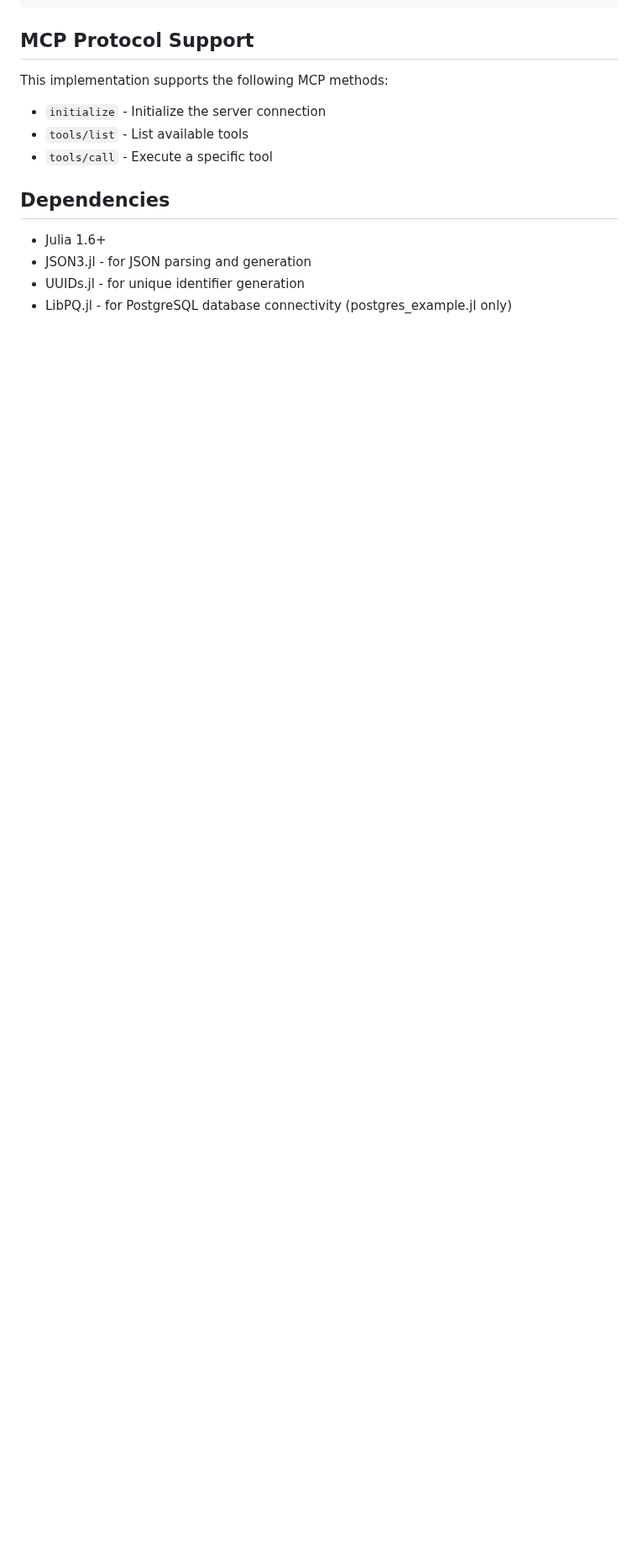
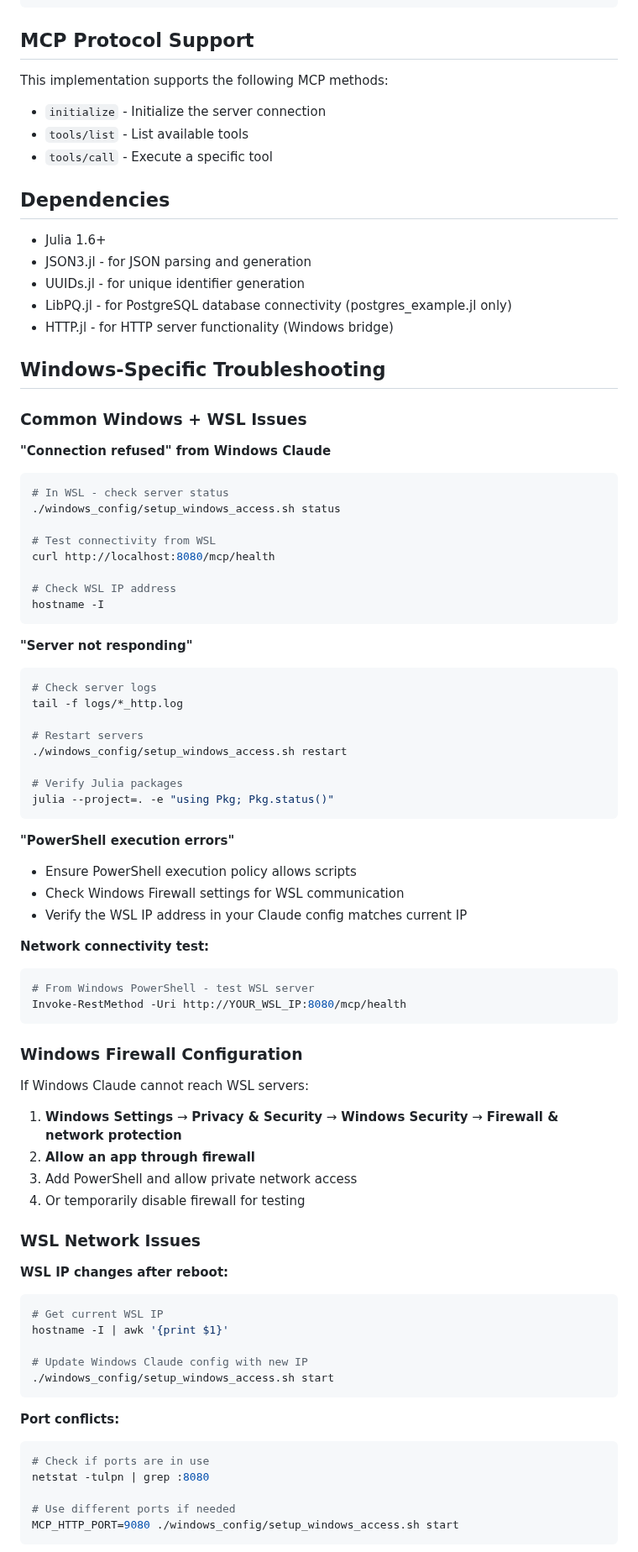
Before and after one commit to SerenaMichaels/MCPJuliaServer, a Markdown page: README.md, the part around one of its changes. Shown at 84% size. Rendered like a GitHub page; blank space fills up the shorter version.

````diff
--- a/README.md
+++ b/README.md
@@ -189,3 +260,73 @@ This implementation supports the following MCP methods:
 - JSON3.jl - for JSON parsing and generation
 - UUIDs.jl - for unique identifier generation
 - LibPQ.jl - for PostgreSQL database connectivity (postgres_example.jl only)
+- HTTP.jl - for HTTP server functionality (Windows bridge)
+
+## Windows-Specific Troubleshooting
+
+### Common Windows + WSL Issues
+
+**"Connection refused" from Windows Claude**
+```bash
+# In WSL - check server status
+./windows_config/setup_windows_access.sh status
+
+# Test connectivity from WSL
+curl http://localhost:8080/mcp/health
+
+# Check WSL IP address
+hostname -I
+```
+
+**"Server not responding"**
+```bash
+# Check server logs
+tail -f logs/*_http.log
+
+# Restart servers
+./windows_config/setup_windows_access.sh restart
+
+# Verify Julia packages
+julia --project=. -e "using Pkg; Pkg.status()"
+```
+
+**"PowerShell execution errors"**
+- Ensure PowerShell execution policy allows scripts
+- Check Windows Firewall settings for WSL communication
+- Verify the WSL IP address in your Claude config matches current IP
+
+**Network connectivity test:**
+```powershell
+# From Windows PowerShell - test WSL server
+Invoke-RestMethod -Uri http://YOUR_WSL_IP:8080/mcp/health
+```
+
+### Windows Firewall Configuration
+
+If Windows Claude cannot reach WSL servers:
+
+1. **Windows Settings** → **Privacy & Security** → **Windows Security** → **Firewall & network protection**
+2. **Allow an app through firewall**
+3. Add PowerShell and allow private network access
+4. Or temporarily disable firewall for testing
+
+### WSL Network Issues
+
+**WSL IP changes after reboot:**
+```bash
+# Get current WSL IP
+hostname -I | awk '{print $1}'
+
+# Update Windows Claude config with new IP
+./windows_config/setup_windows_access.sh start
+```
+
+**Port conflicts:**
+```bash
+# Check if ports are in use
+netstat -tulpn | grep :8080
+
+# Use different ports if needed
+MCP_HTTP_PORT=9080 ./windows_config/setup_windows_access.sh start
+```
+
````
Also changed, not shown: other parts of README.md (+99 -13 lines).
